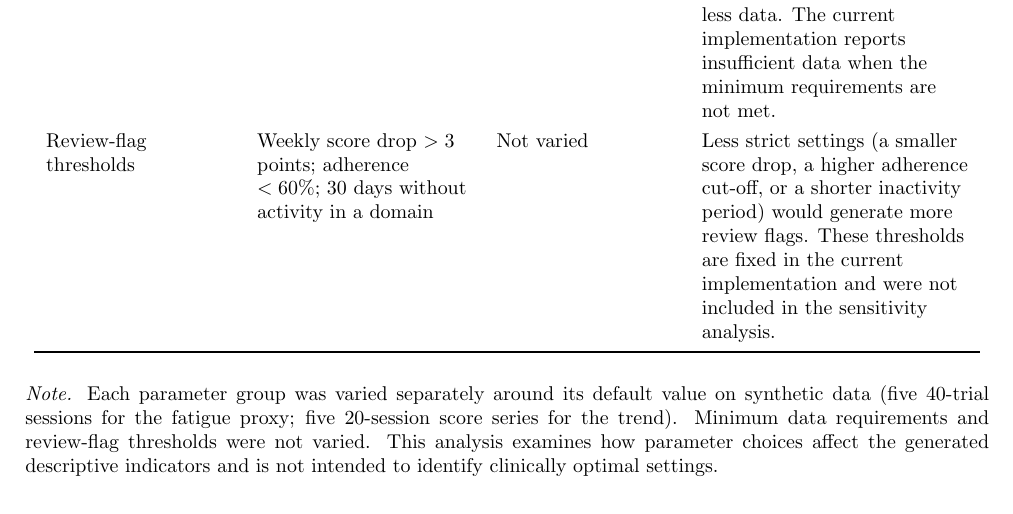
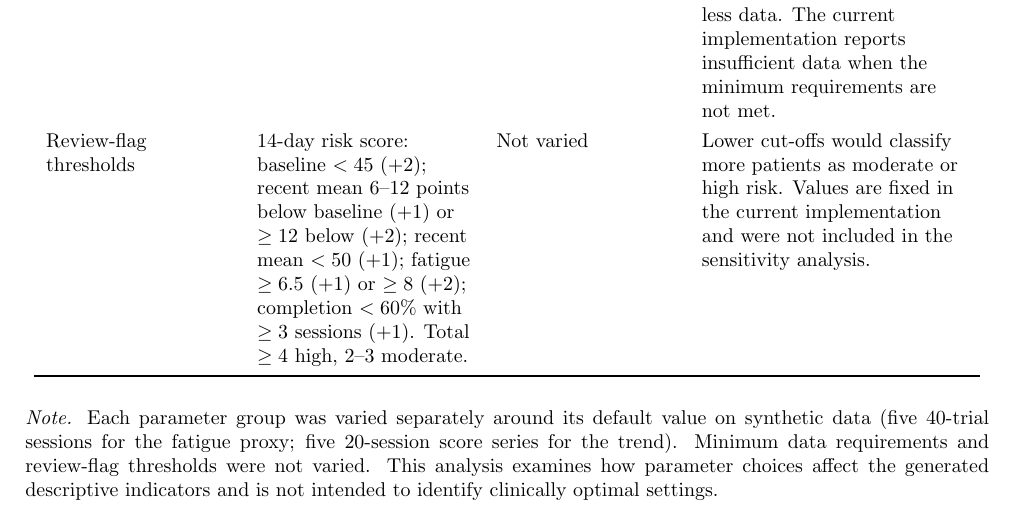
Before and after one commit to Adit-Mugdha-das/NeuroBloom, a LaTeX document (supplementary_appendix.tex): part of page 5 of 7, cut so that both start at the same text. Compiled offline with pdfLaTeX.

Commit message:
supplementary pdf updated

```diff
--- a/supplementary_appendix.tex
+++ b/supplementary_appendix.tex
@@ -382,12 +382,13 @@ implementation reports insufficient data when the minimum requirements are
 not met. \\
 
 Review-flag thresholds
-& Weekly score drop $>3$ points; adherence $<60\%$; 30 days without
-activity in a domain
+& 14-day risk score: baseline $<45$ (+2); recent mean 6--12 points below
+baseline (+1) or $\geq12$ below (+2); recent mean $<50$ (+1); fatigue
+$\geq6.5$ (+1) or $\geq8$ (+2); completion $<60\%$ with $\geq3$ sessions
+(+1). Total $\geq4$ high, 2--3 moderate.
 & Not varied
-& Less strict settings (a smaller score drop, a higher adherence cut-off,
-or a shorter inactivity period) would generate more review flags. These
-thresholds are fixed in the current implementation and were not included in
+& Lower cut-offs would classify more patients as moderate or high risk.
+Values are fixed in the current implementation and were not included in
 the sensitivity analysis. \\
 
 \bottomrule
```
Also changed, not shown: supplementary_appendix.pdf.
